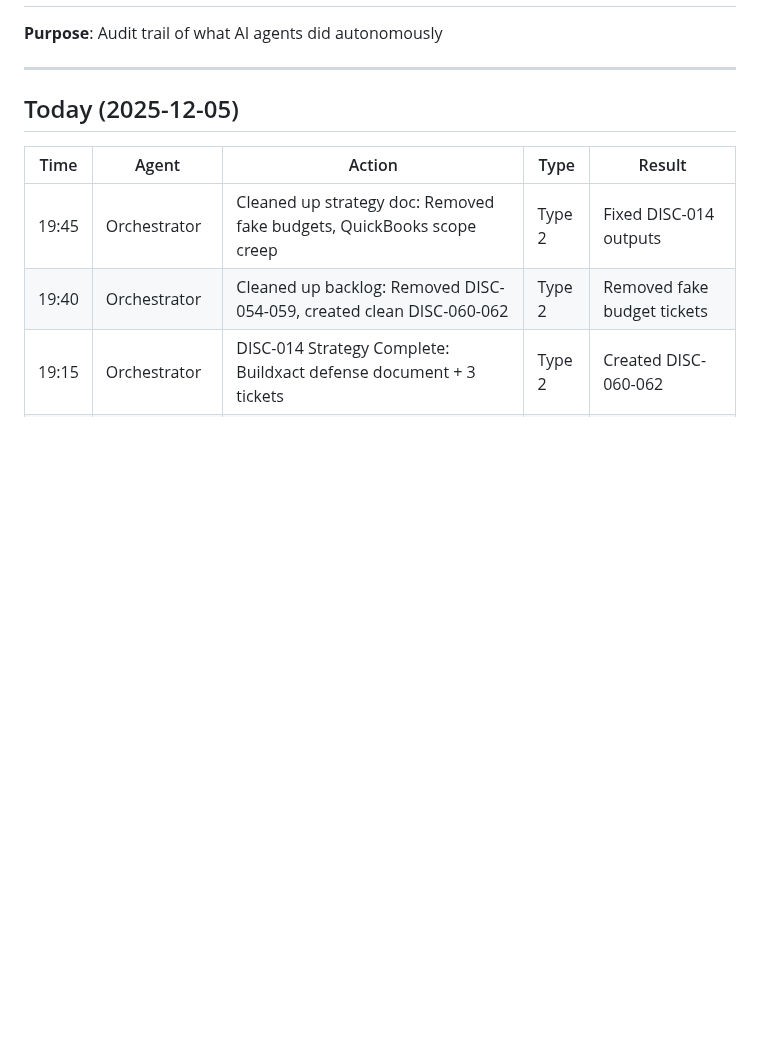
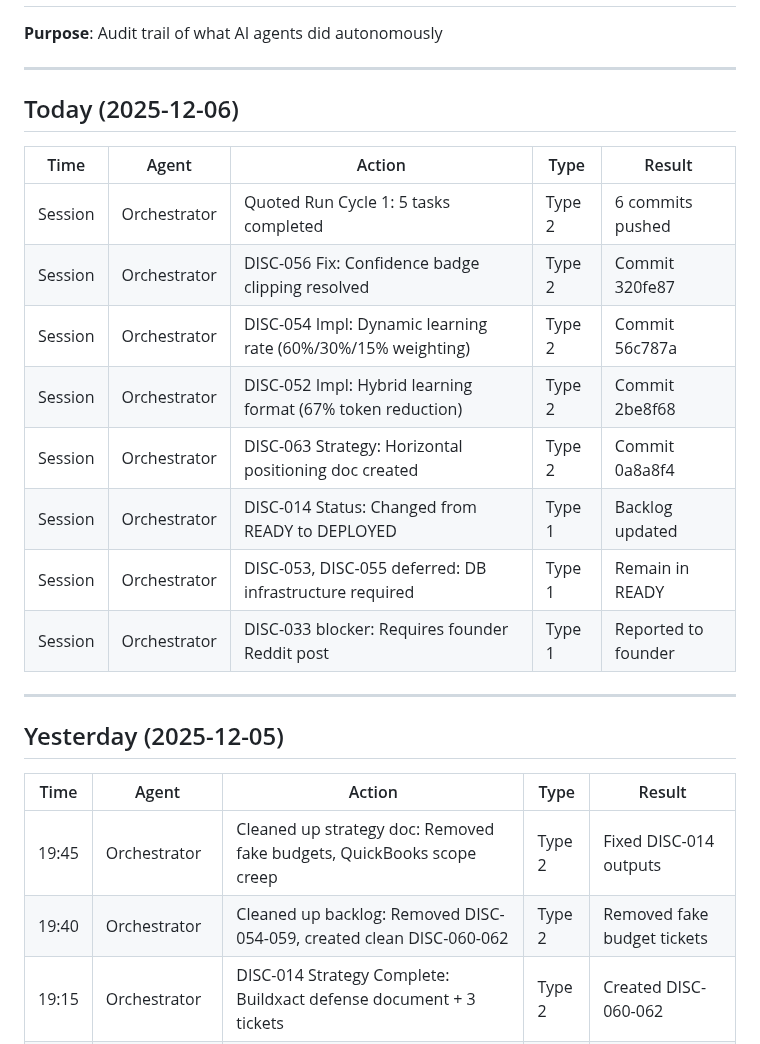
Before and after one commit to eddiesanjuan/quotedIT, a Markdown page: ACTION_LOG.md, the part around the change. Rendered like a GitHub page; blank space fills up the shorter version.

```diff
--- a/ACTION_LOG.md
+++ b/ACTION_LOG.md
@@ -4,7 +4,22 @@
 
 ---
 
-## Today (2025-12-05)
+## Today (2025-12-06)
+
+| Time | Agent | Action | Type | Result |
+|------|-------|--------|------|--------|
+| Session | Orchestrator | Quoted Run Cycle 1: 5 tasks completed | Type 2 | 6 commits pushed |
+| Session | Orchestrator | DISC-056 Fix: Confidence badge clipping resolved | Type 2 | Commit 320fe87 |
+| Session | Orchestrator | DISC-054 Impl: Dynamic learning rate (60%/30%/15% weighting) | Type 2 | Commit 56c787a |
+| Session | Orchestrator | DISC-052 Impl: Hybrid learning format (67% token reduction) | Type 2 | Commit 2be8f68 |
+| Session | Orchestrator | DISC-063 Strategy: Horizontal positioning doc created | Type 2 | Commit 0a8a8f4 |
+| Session | Orchestrator | DISC-014 Status: Changed from READY to DEPLOYED | Type 1 | Backlog updated |
+| Session | Orchestrator | DISC-053, DISC-055 deferred: DB infrastructure required | Type 1 | Remain in READY |
+| Session | Orchestrator | DISC-033 blocker: Requires founder Reddit post | Type 1 | Reported to founder |
+
+---
+
+## Yesterday (2025-12-05)
 
 | Time | Agent | Action | Type | Result |
 |------|-------|--------|------|--------|
```
Also changed, not shown: DISCOVERY_BACKLOG.md (+0 -19 lines).
